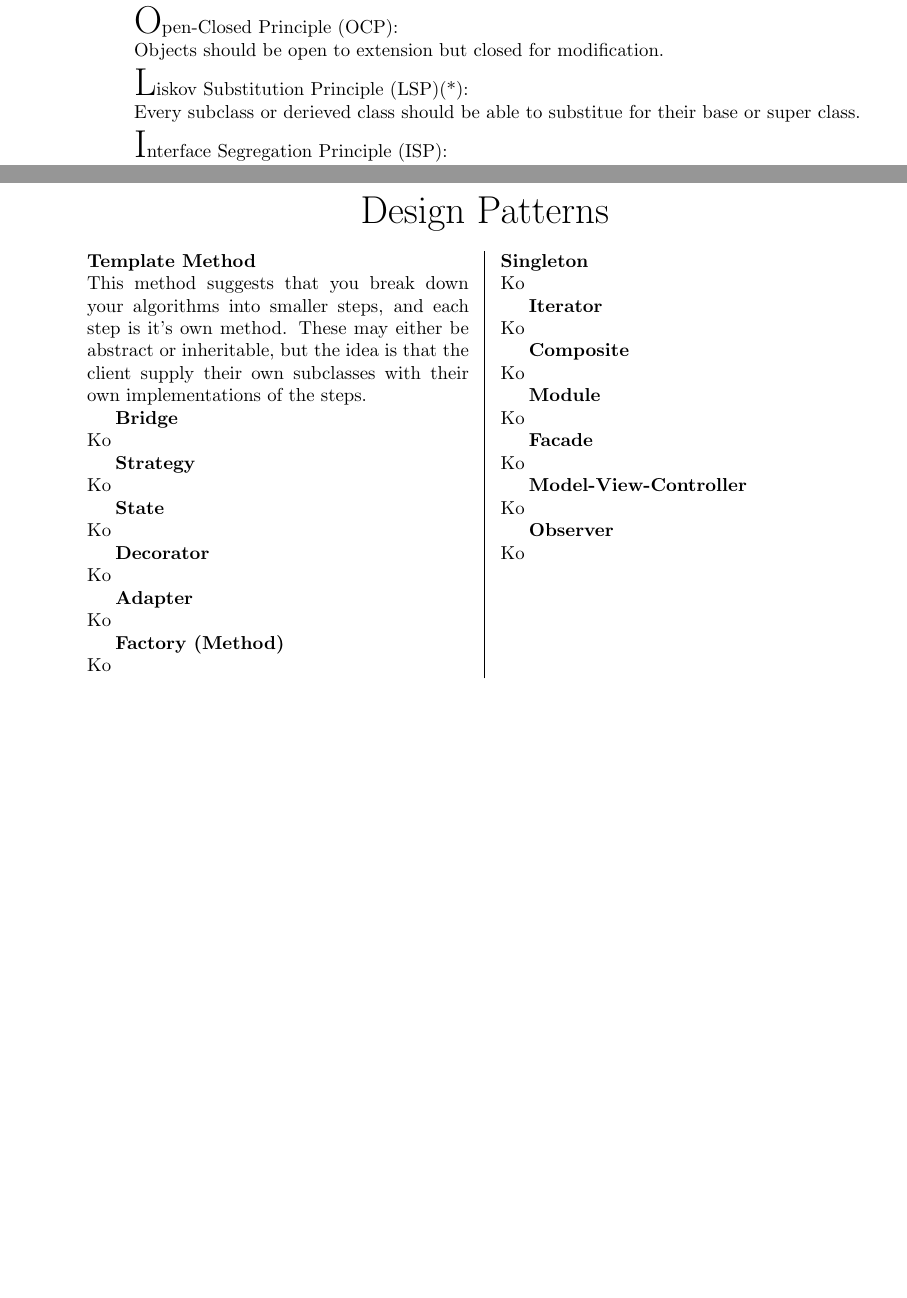
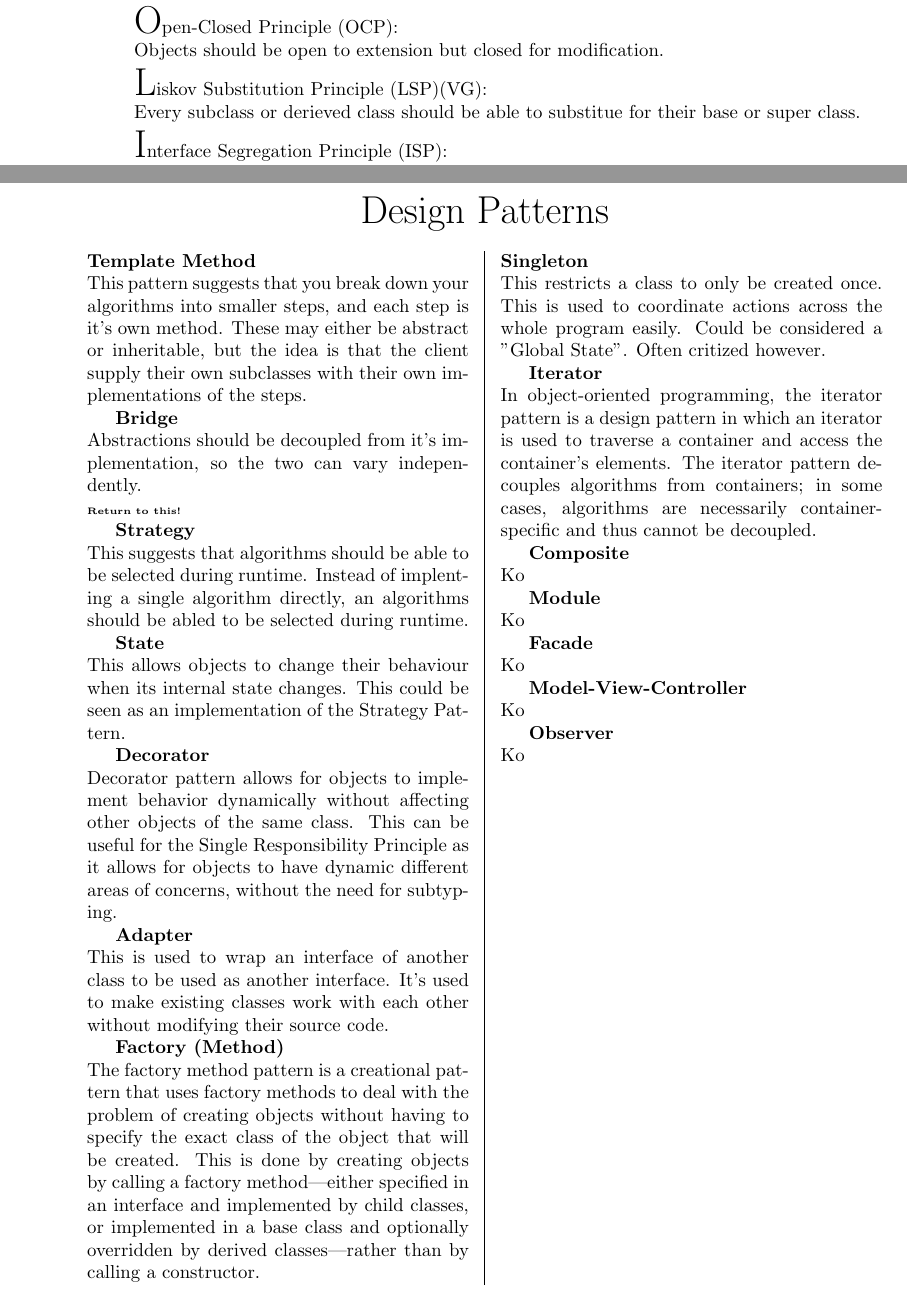
Before and after one commit to loafey/loafey.github.io, a LaTeX document (projects/OODesign/OODesign.tex): two parts of pages 2 and 3 of 4, joined at a grey line, cut so that both start at the same text, the shorter picture padded with empty space. Compiled offline with pdfLaTeX.

Commit message:
Added some more defenitions.

```diff
--- a/projects/OODesign/OODesign.tex
+++ b/projects/OODesign/OODesign.tex
@@ -29,7 +29,7 @@
               {\huge O}pen-Closed Principle (OCP):\newline
           Objects should be open to extension but closed for modification.
 
-              {\huge L}iskov Substitution Principle (LSP)(*):\newline
+              {\huge L}iskov Substitution Principle (LSP)(VG):\newline
           Every subclass or derieved class should be able to substitue
           for their base or super class.
 
@@ -85,34 +85,57 @@
 \begin{Parallel}[v]{0.48\textwidth}{0.48\textwidth}
     \ParallelLText{\noindent
     \textbf{Template Method}\newline
-        This method suggests that you break down your algorithms into smaller steps, and
+    This pattern suggests that you break down your algorithms into smaller steps, and
     each step is it's own method. These may either be abstract or inheritable, but the idea
     is that the client supply their own subclasses with their own implementations of the steps.
 
     \textbf{Bridge}\newline
-        Ko
+    Abstractions should be decoupled from it's implementation,
+    so the two can vary independently.\\
+    {\tiny \textbf{Return to this!}}
 
     \textbf{Strategy}\newline
-        Ko
+    This suggests that algorithms should be able to be selected during runtime.
+    Instead of implenting a single algorithm directly, an algorithms should be abled to be
+    selected during runtime.
 
     \textbf{State}\newline
-        Ko
+    This allows objects to change their behaviour when its internal state changes. This could be
+    seen as an implementation of the Strategy Pattern.
 
     \textbf{Decorator}\newline
-        Ko
+    Decorator pattern allows for objects to implement behavior dynamically without
+    affecting other objects of the same class. This can be useful for the Single Responsibility
+    Principle as it allows for objects to have dynamic different areas of concerns, without
+    the need for subtyping.
 
     \textbf{Adapter}\newline
-        Ko
+    This is used to wrap an interface of another class to be used as another interface.
+    It's used to make existing classes work with each other without modifying their source code.
 
     \textbf{Factory (Method)}\newline
-        Ko
+    The factory method pattern is a creational pattern
+    that uses factory methods to deal with
+    the problem of creating objects without having to specify
+    the exact class of the object that will be created.
+    This is done by creating objects by calling a factory
+    method—either specified in an interface and implemented
+    by child classes, or implemented in a base class and
+    optionally overridden by derived classes—rather than by calling a constructor.
     }
     \ParallelRText{\noindent
         \textbf{Singleton}\newline
-        Ko
+        This restricts a class to only be created once.
+        This is used to coordinate actions across the whole program easily.
+        Could be considered a "Global State". Often critized however.
 
         \textbf{Iterator}\newline
-        Ko
+        In object-oriented programming, the iterator pattern is a
+        design pattern in which an iterator is used to traverse a
+        container and access the container's elements.
+        The iterator pattern decouples algorithms from containers;
+        in some cases, algorithms are necessarily container-specific
+        and thus cannot be decoupled.
 
         \textbf{Composite}\newline
         Ko
```
Also changed, not shown: projects/OODesign/OODesign.pdf. Lines whose indentation alone changed are shown as unchanged.
